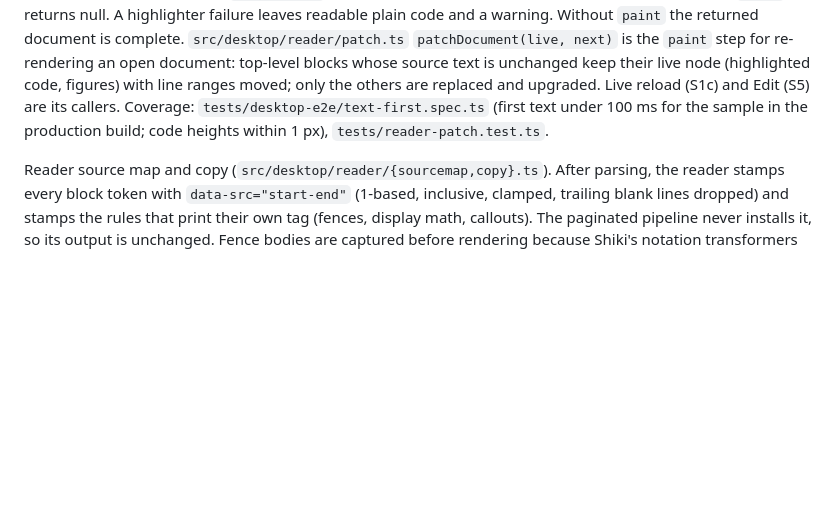
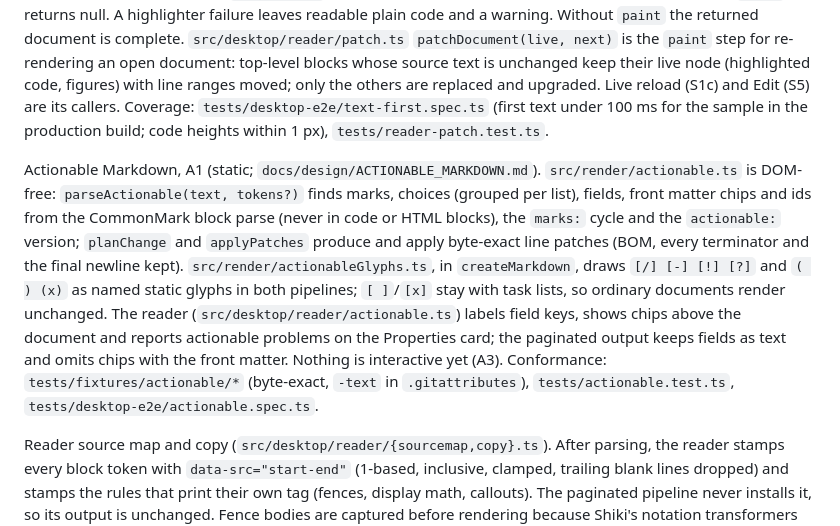
Before and after one commit to Chris0Jeky/MDviewer, a Markdown page: docs/design/IMPLEMENTATION_SPEC.md, the part around the change. Drawn GitHub-style; blank space fills up the shorter version.

Commit message:
docs: record actionable Markdown A1 in the spec and agent index

```diff
--- a/docs/design/IMPLEMENTATION_SPEC.md
+++ b/docs/design/IMPLEMENTATION_SPEC.md
@@ -602,6 +602,19 @@ are its callers. Coverage: `tests/desktop-e2e/text-first.spec.ts` (first text un
 100 ms for the sample in the production build; code heights within 1 px),
 `tests/reader-patch.test.ts`.
 
+Actionable Markdown, A1 (static; `docs/design/ACTIONABLE_MARKDOWN.md`).
+`src/render/actionable.ts` is DOM-free: `parseActionable(text, tokens?)` finds marks, choices
+(grouped per list), fields, front matter chips and ids from the CommonMark block parse (never in
+code or HTML blocks), the `marks:` cycle and the `actionable:` version; `planChange` and
+`applyPatches` produce and apply byte-exact line patches (BOM, every terminator and the final
+newline kept). `src/render/actionableGlyphs.ts`, in `createMarkdown`, draws `[/] [-] [!] [?]`
+and `( ) (x)` as named static glyphs in both pipelines; `[ ]`/`[x]` stay with task lists, so
+ordinary documents render unchanged. The reader (`src/desktop/reader/actionable.ts`) labels field
+keys, shows chips above the document and reports actionable problems on the Properties card; the
+paginated output keeps fields as text and omits chips with the front matter. Nothing is
+interactive yet (A3). Conformance: `tests/fixtures/actionable/*` (byte-exact, `-text` in
+`.gitattributes`), `tests/actionable.test.ts`, `tests/desktop-e2e/actionable.spec.ts`.
+
 Reader source map and copy (`src/desktop/reader/{sourcemap,copy}.ts`). After parsing,
 the reader stamps every block token with `data-src="start-end"` (1-based, inclusive,
 clamped, trailing blank lines dropped) and stamps the rules that print their own tag
```
Also changed, not shown: autodoc/AGENT_INDEX.md (+1 -0 lines).
